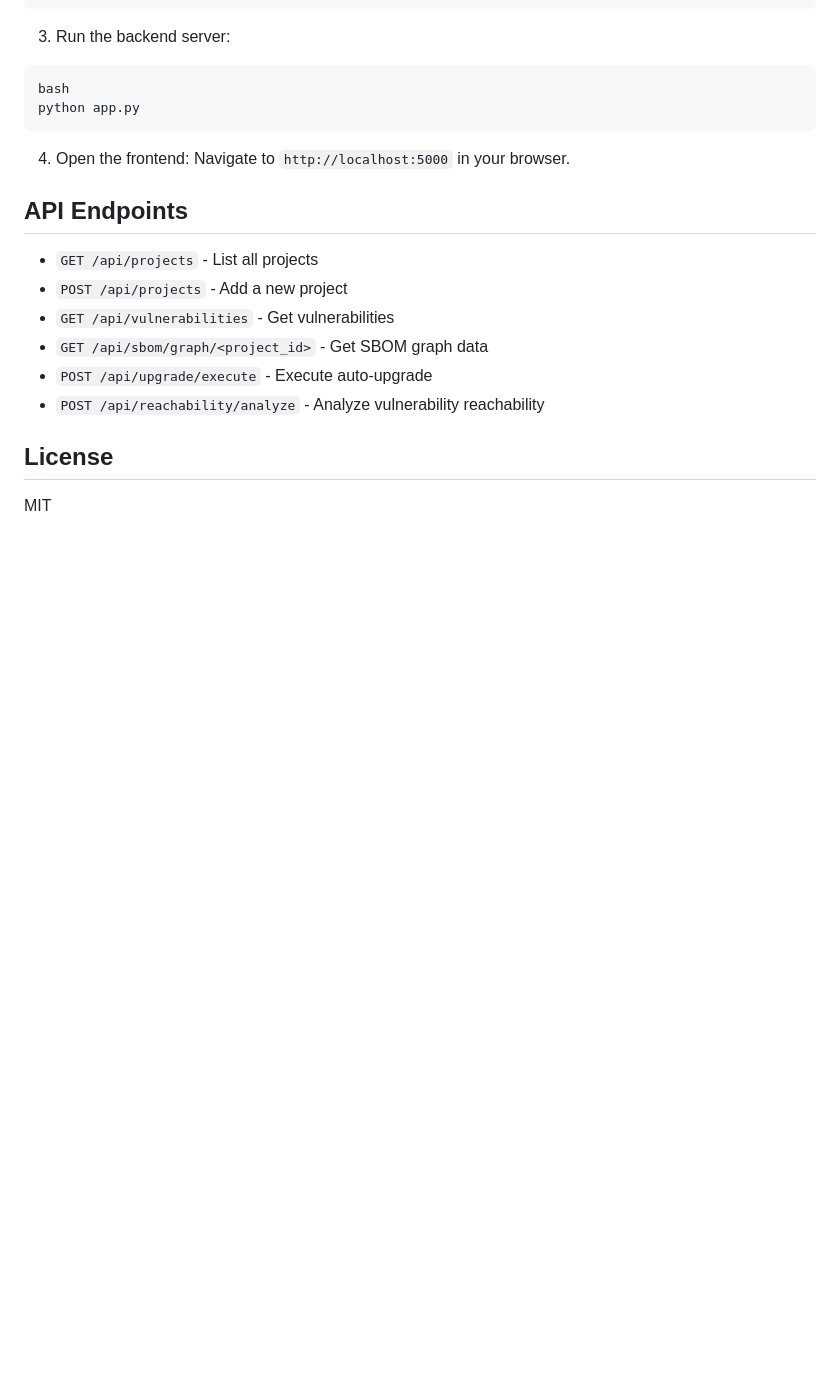
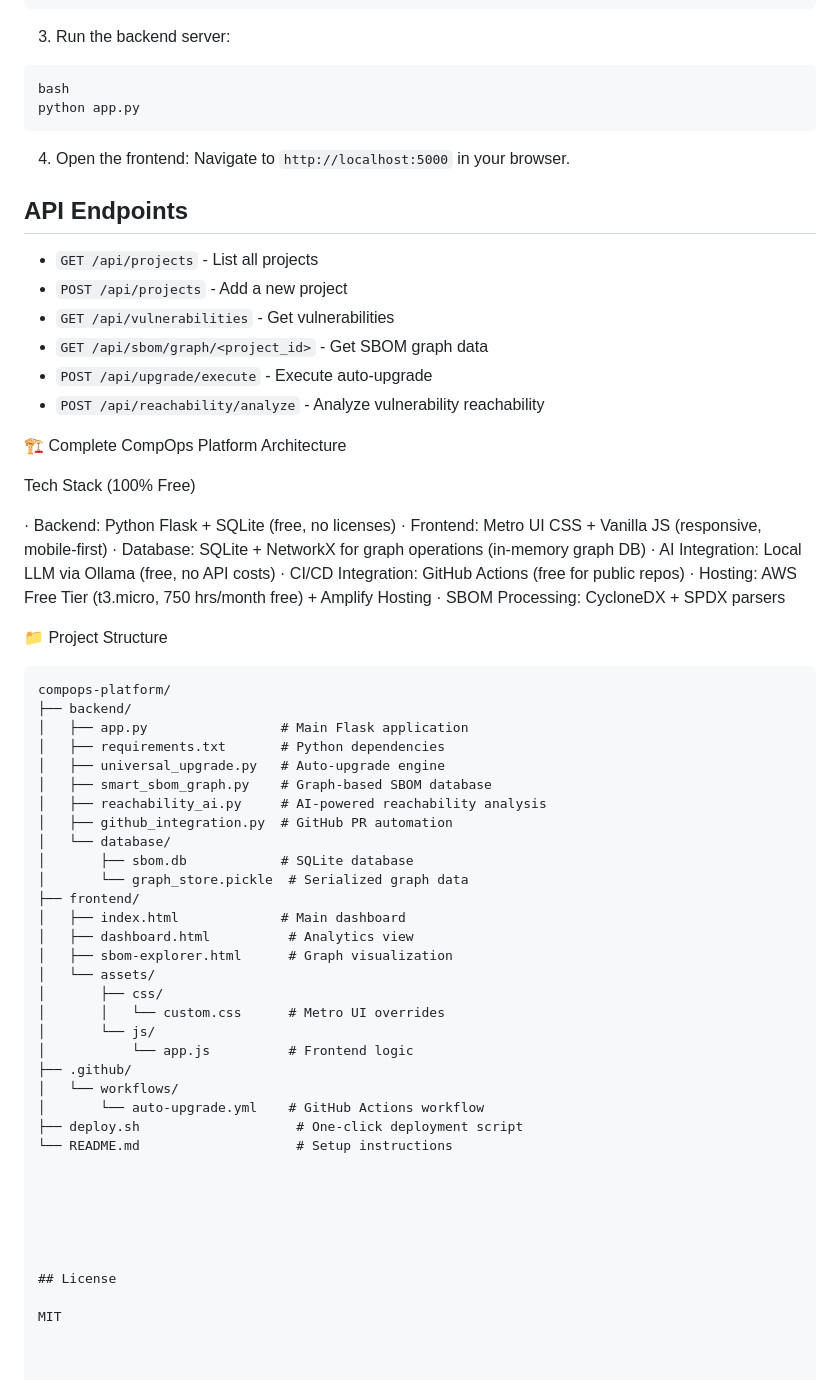
Before and after one commit to alokinfo30/compops, a Markdown page: README.md, the part around the change. Rendered like a GitHub page; blank space fills up the shorter version.

````diff
--- a/README.md
+++ b/README.md
@@ -90,6 +90,53 @@ Navigate to `http://localhost:5000` in your browser.
 - `POST /api/upgrade/execute` - Execute auto-upgrade
 - `POST /api/reachability/analyze` - Analyze vulnerability reachability
 
+
+🏗️ Complete CompOps Platform Architecture
+
+Tech Stack (100% Free)
+
+· Backend: Python Flask + SQLite (free, no licenses)
+· Frontend: Metro UI CSS  + Vanilla JS (responsive, mobile-first)
+· Database: SQLite + NetworkX for graph operations (in-memory graph DB)
+· AI Integration: Local LLM via Ollama (free, no API costs)
+· CI/CD Integration: GitHub Actions (free for public repos)
+· Hosting: AWS Free Tier (t3.micro, 750 hrs/month free)  + Amplify Hosting
+· SBOM Processing: CycloneDX + SPDX parsers
+
+📁 Project Structure
+
+```
+compops-platform/
+├── backend/
+│   ├── app.py                 # Main Flask application
+│   ├── requirements.txt       # Python dependencies
+│   ├── universal_upgrade.py   # Auto-upgrade engine
+│   ├── smart_sbom_graph.py    # Graph-based SBOM database
+│   ├── reachability_ai.py     # AI-powered reachability analysis
+│   ├── github_integration.py  # GitHub PR automation
+│   └── database/
+│       ├── sbom.db            # SQLite database
+│       └── graph_store.pickle  # Serialized graph data
+├── frontend/
+│   ├── index.html             # Main dashboard
+│   ├── dashboard.html          # Analytics view
+│   ├── sbom-explorer.html      # Graph visualization
+│   └── assets/
+│       ├── css/
+│       │   └── custom.css      # Metro UI overrides
+│       └── js/
+│           └── app.js          # Frontend logic
+├── .github/
+│   └── workflows/
+│       └── auto-upgrade.yml    # GitHub Actions workflow
+├── deploy.sh                    # One-click deployment script
+└── README.md                    # Setup instructions
+
+
+
+
+
+
 ## License
 
 MIT
````
